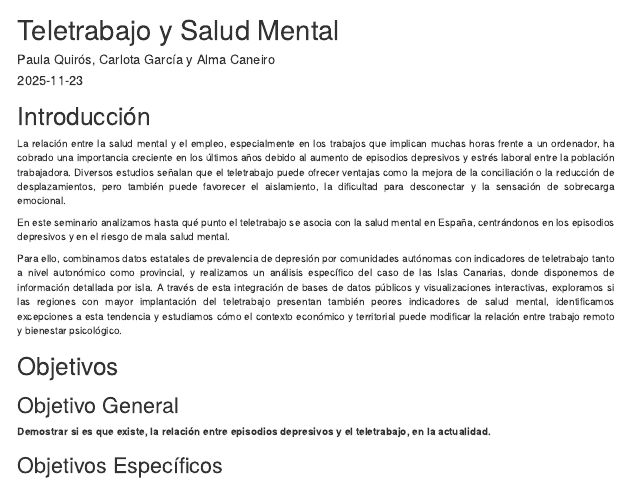
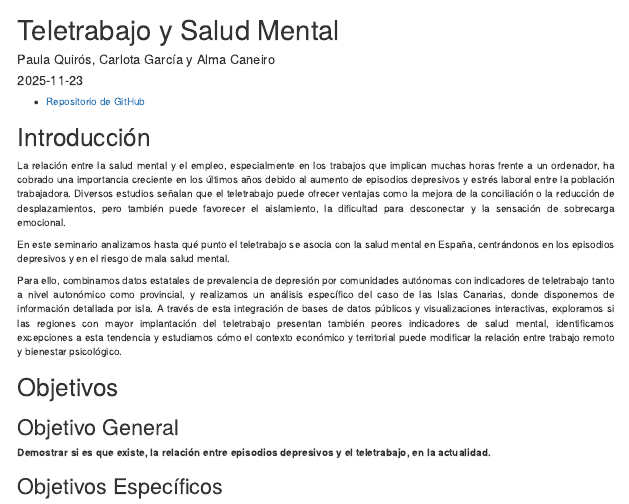
Before and after one commit to Carlota12N/seminario-teletrabajo-saludmental, an R Markdown document (seminario.Rmd): the page in a window 1100 px wide, from its top. Rendered offline with R 4.5, knitr and Pandoc, with nearby package versions; menus at the side of the page are left out.

Commit message:
Correcciones

````diff
--- a/seminario.Rmd
+++ b/seminario.Rmd
@@ -15,6 +15,10 @@ text-align: justify}
 ```{r setup, include=FALSE}
 knitr::opts_chunk$set(echo = TRUE)
 ```
+
+* [Repositorio de GitHub](https://github.com/Carlota12N/seminario-teletrabajo-saludmental.git)
+
+
 # Introducción
 
 La relación entre la salud mental y el empleo, especialmente en los trabajos que implican muchas horas frente a un ordenador, ha cobrado una importancia creciente en los últimos años debido al aumento de episodios depresivos y estrés laboral entre la población trabajadora.
````
